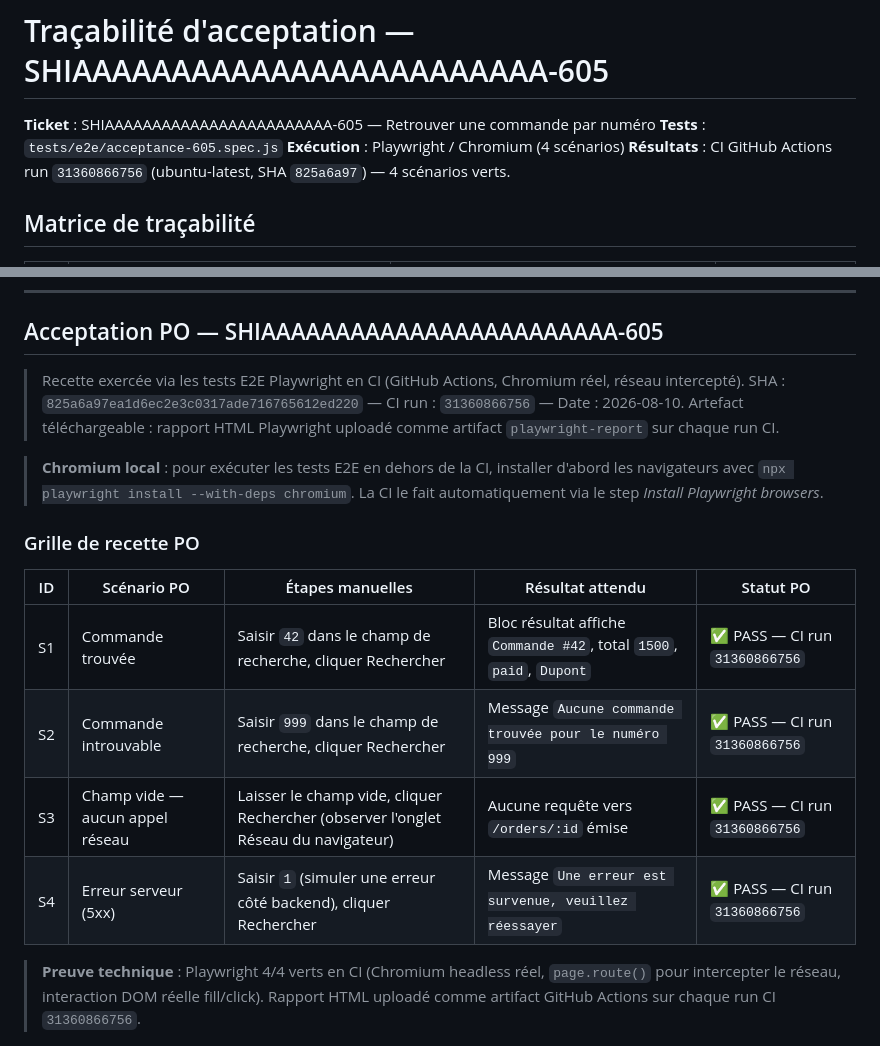
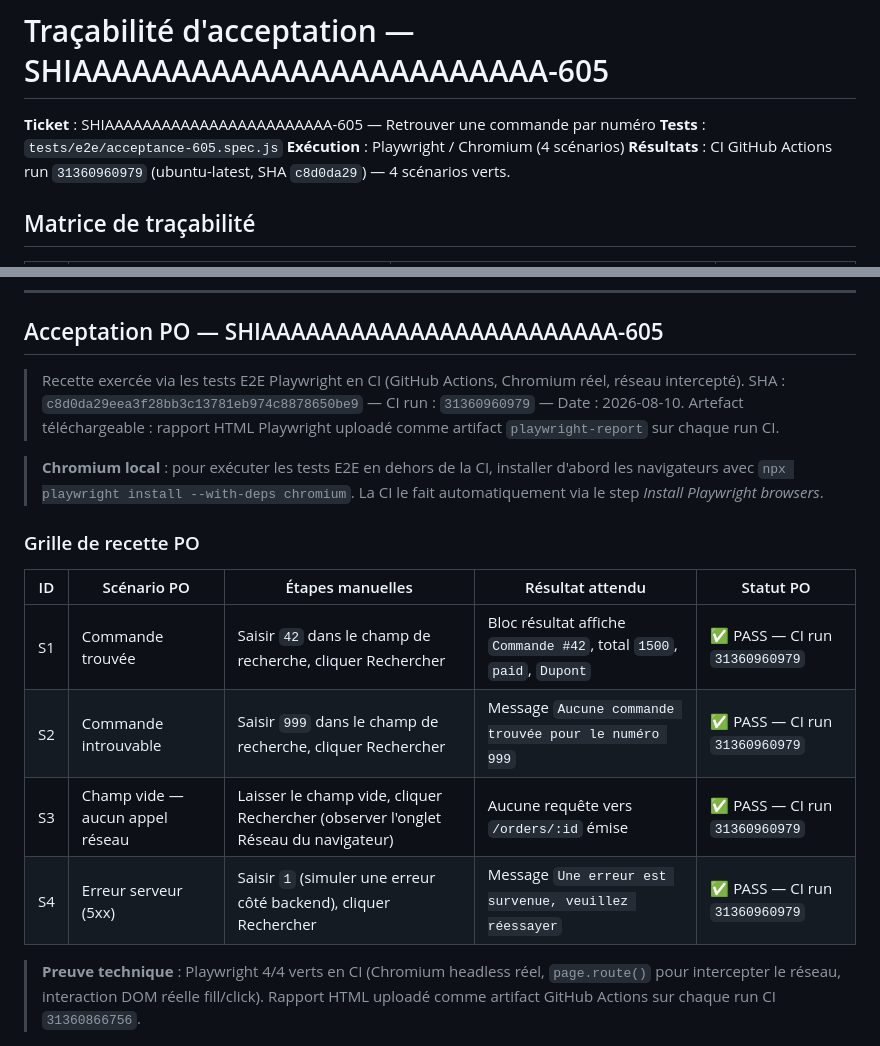
Before and after one commit to arthurfromtahiti/shift-pilot-front, a Markdown page: docs/acceptance-SHIAAAAAAAAAAAAAAAAAAAAAAAA-605.md, 2 parts joined by grey strips. GitHub-like rendering.

Commit message:
fix(SHIAAAAAAAAAAAAAAAAAAAAAAAA-616): aligner preuves CI sur SHA c8d0da29 / run 31360960979
Co-Authored-By: Paperclip <noreply@paperclip.ing>

```diff
--- a/docs/acceptance-SHIAAAAAAAAAAAAAAAAAAAAAAAA-605.md
+++ b/docs/acceptance-SHIAAAAAAAAAAAAAAAAAAAAAAAA-605.md
@@ -3,7 +3,7 @@
 **Ticket** : SHIAAAAAAAAAAAAAAAAAAAAAAAA-605 — Retrouver une commande par numéro
 **Tests** : `tests/e2e/acceptance-605.spec.js`
 **Exécution** : Playwright / Chromium (4 scénarios)
-**Résultats** : CI GitHub Actions run `31360866756` (ubuntu-latest, SHA `825a6a97`) — 4 scénarios verts.
+**Résultats** : CI GitHub Actions run `31360960979` (ubuntu-latest, SHA `c8d0da29`) — 4 scénarios verts.
 
 ## Matrice de traçabilité
 
@@ -41,7 +41,7 @@
 ## Acceptation PO — SHIAAAAAAAAAAAAAAAAAAAAAAAA-605
 
 > Recette exercée via les tests E2E Playwright en CI (GitHub Actions, Chromium réel, réseau intercepté).
-> SHA : `825a6a97ea1d6ec2e3c0317ade716765612ed220` — CI run : `31360866756` — Date : 2026-08-10.
+> SHA : `c8d0da29eea3f28bb3c13781eb974c8878650be9` — CI run : `31360960979` — Date : 2026-08-10.
 > Artefact téléchargeable : rapport HTML Playwright uploadé comme artifact `playwright-report` sur chaque run CI.
 
 > **Chromium local** : pour exécuter les tests E2E en dehors de la CI, installer d'abord les navigateurs avec `npx playwright install --with-deps chromium`. La CI le fait automatiquement via le step *Install Playwright browsers*.
@@ -50,10 +50,10 @@
 
 | ID  | Scénario PO                                   | Étapes manuelles                                                                            | Résultat attendu                                              | Statut PO |
 |-----|-----------------------------------------------|---------------------------------------------------------------------------------------------|---------------------------------------------------------------|-----------|
-| S1  | Commande trouvée                              | Saisir `42` dans le champ de recherche, cliquer Rechercher                                  | Bloc résultat affiche `Commande #42`, total `1500`, `paid`, `Dupont` | ✅ PASS — CI run `31360866756` |
-| S2  | Commande introuvable                          | Saisir `999` dans le champ de recherche, cliquer Rechercher                                 | Message `Aucune commande trouvée pour le numéro 999`          | ✅ PASS — CI run `31360866756` |
-| S3  | Champ vide — aucun appel réseau               | Laisser le champ vide, cliquer Rechercher (observer l'onglet Réseau du navigateur)          | Aucune requête vers `/orders/:id` émise                       | ✅ PASS — CI run `31360866756` |
-| S4  | Erreur serveur (5xx)                          | Saisir `1` (simuler une erreur côté backend), cliquer Rechercher                            | Message `Une erreur est survenue, veuillez réessayer`         | ✅ PASS — CI run `31360866756` |
+| S1  | Commande trouvée                              | Saisir `42` dans le champ de recherche, cliquer Rechercher                                  | Bloc résultat affiche `Commande #42`, total `1500`, `paid`, `Dupont` | ✅ PASS — CI run `31360960979` |
+| S2  | Commande introuvable                          | Saisir `999` dans le champ de recherche, cliquer Rechercher                                 | Message `Aucune commande trouvée pour le numéro 999`          | ✅ PASS — CI run `31360960979` |
+| S3  | Champ vide — aucun appel réseau               | Laisser le champ vide, cliquer Rechercher (observer l'onglet Réseau du navigateur)          | Aucune requête vers `/orders/:id` émise                       | ✅ PASS — CI run `31360960979` |
+| S4  | Erreur serveur (5xx)                          | Saisir `1` (simuler une erreur côté backend), cliquer Rechercher                            | Message `Une erreur est survenue, veuillez réessayer`         | ✅ PASS — CI run `31360960979` |
 
 > **Preuve technique** : Playwright 4/4 verts en CI (Chromium headless réel, `page.route()` pour intercepter le réseau, interaction DOM réelle fill/click). Rapport HTML uploadé comme artifact GitHub Actions sur chaque run CI `31360866756`.
 
```
